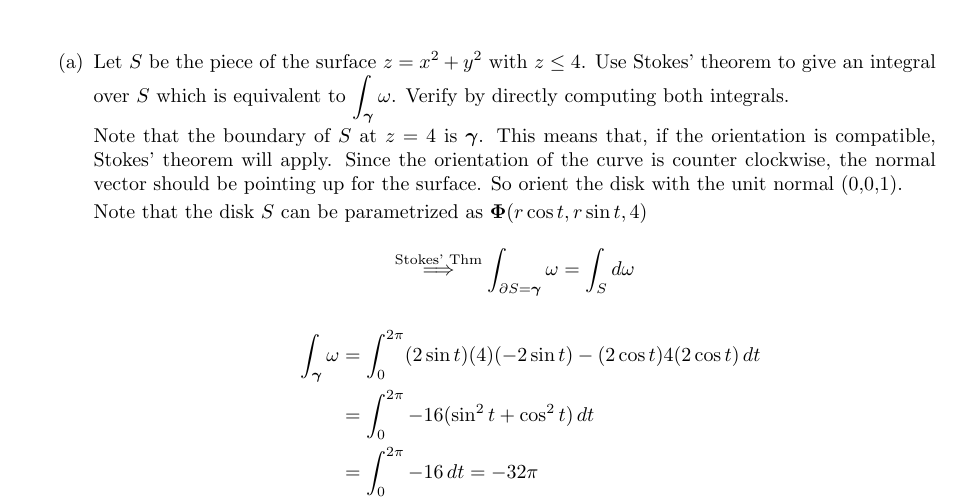
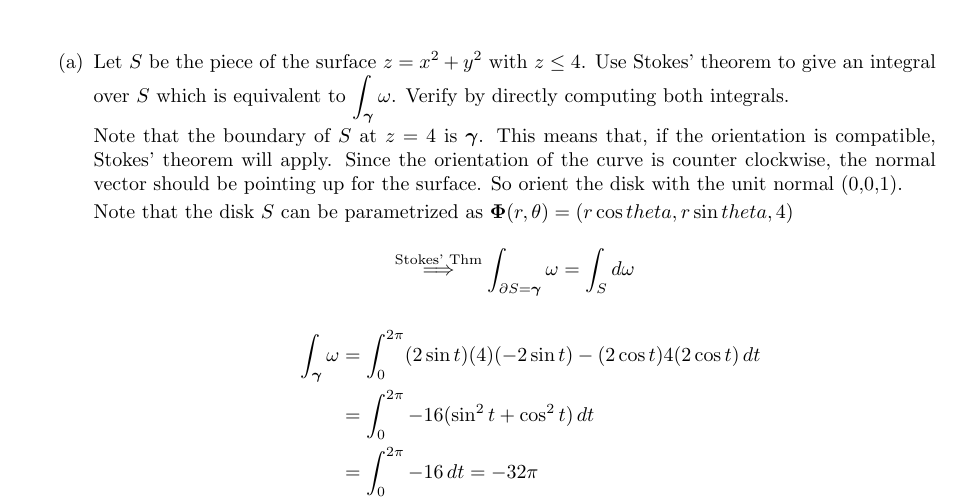
Before and after one commit to poonkeegan/school, a LaTeX document (matb42/a10.tex): part of page 10 of 13, cut so that both start at the same text. Compiled offline with pdfLaTeX.

Commit message:
Wed Mar 28 19:04:49 EDT 2018

```diff
--- a/matb42/a10.tex
+++ b/matb42/a10.tex
@@ -272,7 +272,7 @@ Apr 3rd 2018}
             the disk with the unit normal (0,0,1).
 
             Note that the disk $S$ can be parametrized as $\boldsymbol \Phi
-            (r \cos t, r \sin t, 4)$
+            (r, \theta) = (r \cos theta, r \sin theta, 4)$
 
             \[ \overset{\text{Stokes' Thm}}{\implies}
             \int_{\partial S = \boldsymbol \gamma} \omega = \int_S d \omega \]
```
Also changed, not shown: matb42/a10.pdf.
